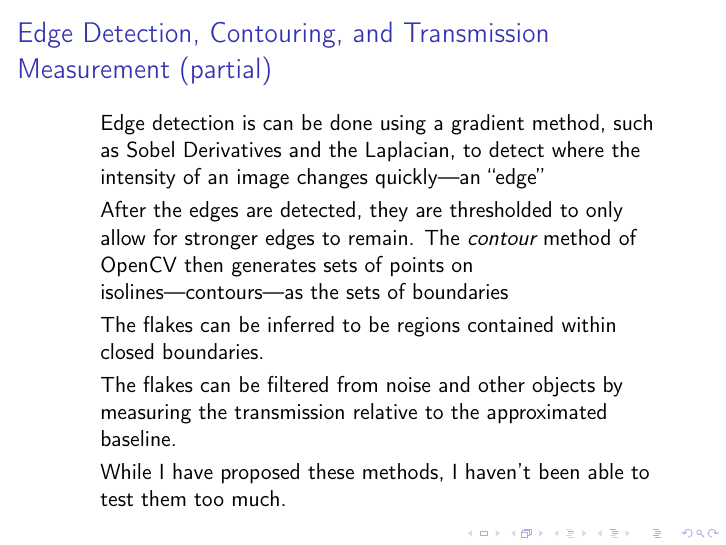
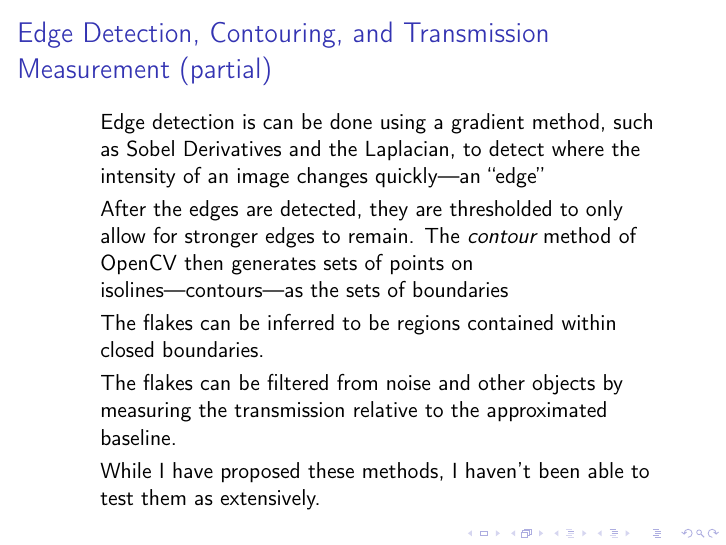
Before and after one commit to daedalus1235/FlakeAutoFind, LaTeX slides (presentation/cvpres.tex): page 34 of 44. Compiled offline with pdfLaTeX.

Commit message:
iasdjfioasdfj

```diff
--- a/presentation/cvpres.tex
+++ b/presentation/cvpres.tex
@@ -177,7 +177,7 @@
 		\item<2-> After the edges are detected, they are thresholded to only allow for stronger edges to remain. The \emph{contour} method of OpenCV then generates sets of points on isolines---contours---as the sets of boundaries
 		\item<3-> The flakes can be inferred to be regions contained within closed boundaries.
 		\item<4-> The flakes can be filtered from noise and other objects by measuring the transmission relative to the approximated baseline.
-		\item<5-> While I have proposed these methods, I haven't been able to test them too much.
+		\item<5-> While I have proposed these methods, I haven't been able to test them as extensively.
 	\end{itemize}
 \end{frame}
 
```
